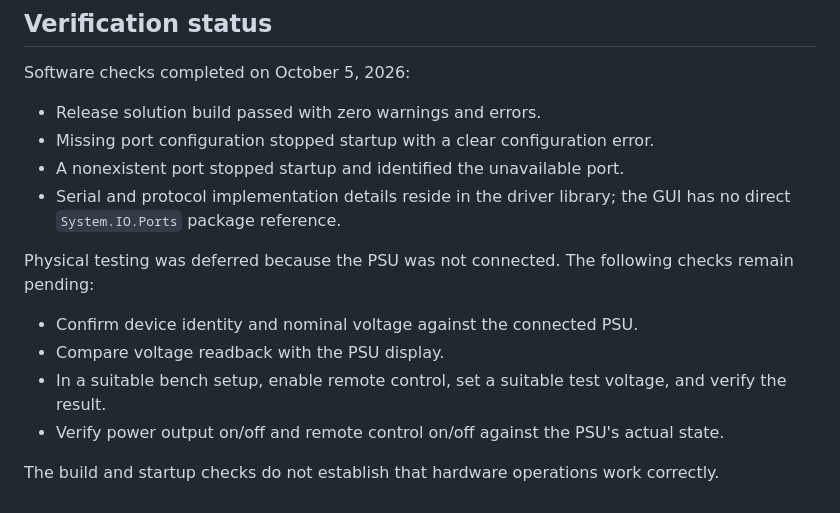
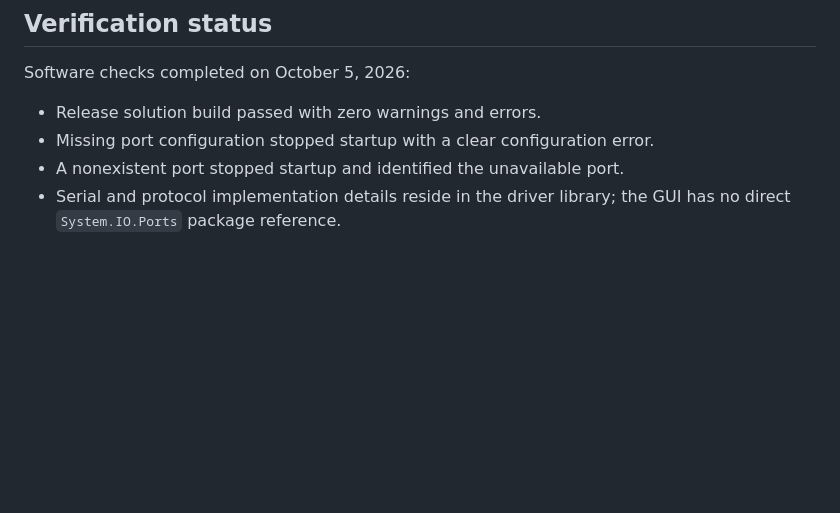
Before and after one commit to ognjendrazic/PS2000-Interface, a Markdown page: README.md, the part around the change. Rendered like a GitHub page; blank space fills up the shorter version.

Commit message:
chore: update readme

```diff
--- a/README.md
+++ b/README.md
@@ -73,12 +73,3 @@ Software checks completed on October 5, 2026:
 - Missing port configuration stopped startup with a clear configuration error.
 - A nonexistent port stopped startup and identified the unavailable port.
 - Serial and protocol implementation details reside in the driver library; the GUI has no direct `System.IO.Ports` package reference.
-
-Physical testing was deferred because the PSU was not connected. The following checks remain pending:
-
-- Confirm device identity and nominal voltage against the connected PSU.
-- Compare voltage readback with the PSU display.
-- In a suitable bench setup, enable remote control, set a suitable test voltage, and verify the result.
-- Verify power output on/off and remote control on/off against the PSU's actual state.
-
-The build and startup checks do not establish that hardware operations work correctly.
```
